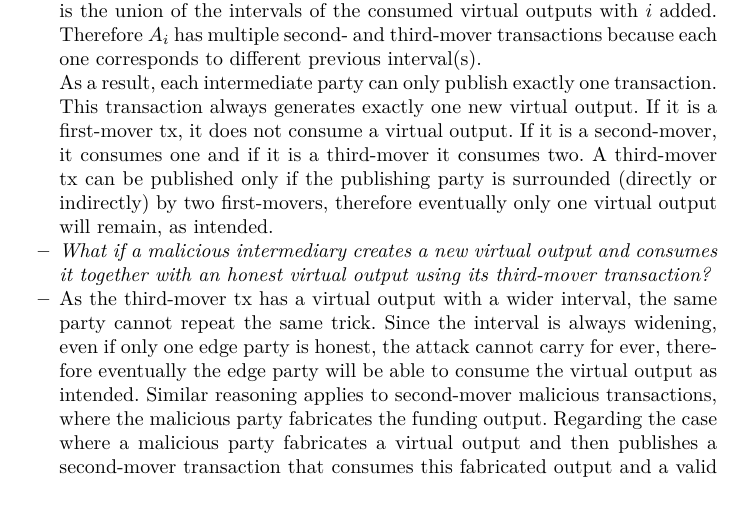
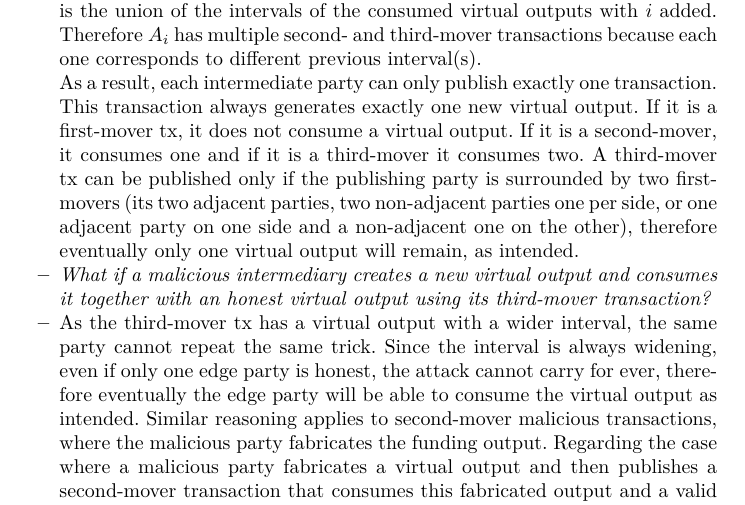
Before and after one commit to OrfeasLitos/virtual-payment-channels, a LaTeX paper (src/transactions-overview/transactions-overview.tex, which reads src/transactions-overview/overview.tex): part of page 2 of 6, cut so that both start at the same text. Compiled offline with pdfLaTeX; a LaTeX package or settings file that is missing is left out.

Commit message:
Rephrase "directly or indirectly"

```diff
--- a/src/transactions-overview/overview.tex
+++ b/src/transactions-overview/overview.tex
@@ -69,9 +69,10 @@ $x'$, funded by $A_1$. At a high level, these transactions are as follows:
   This transaction always generates exactly one new virtual output. If it is a
   first-mover tx, it does not consume a virtual output. If it is a second-mover,
   it consumes one and if it is a third-mover it consumes two. A third-mover tx
-  can be published only if the publishing party is surrounded (directly or
-  indirectly) by two first-movers, therefore eventually only one virtual output
-  will remain, as intended.
+  can be published only if the publishing party is surrounded by two
+  first-movers (its two adjacent parties, two non-adjacent parties one per side,
+  or one adjacent party on one side and a non-adjacent one on the other),
+  therefore eventually only one virtual output will remain, as intended.
   \item \emph{What if a malicious intermediary creates a new virtual output and
   consumes it together with an honest virtual output using its third-mover
   transaction?}
```
